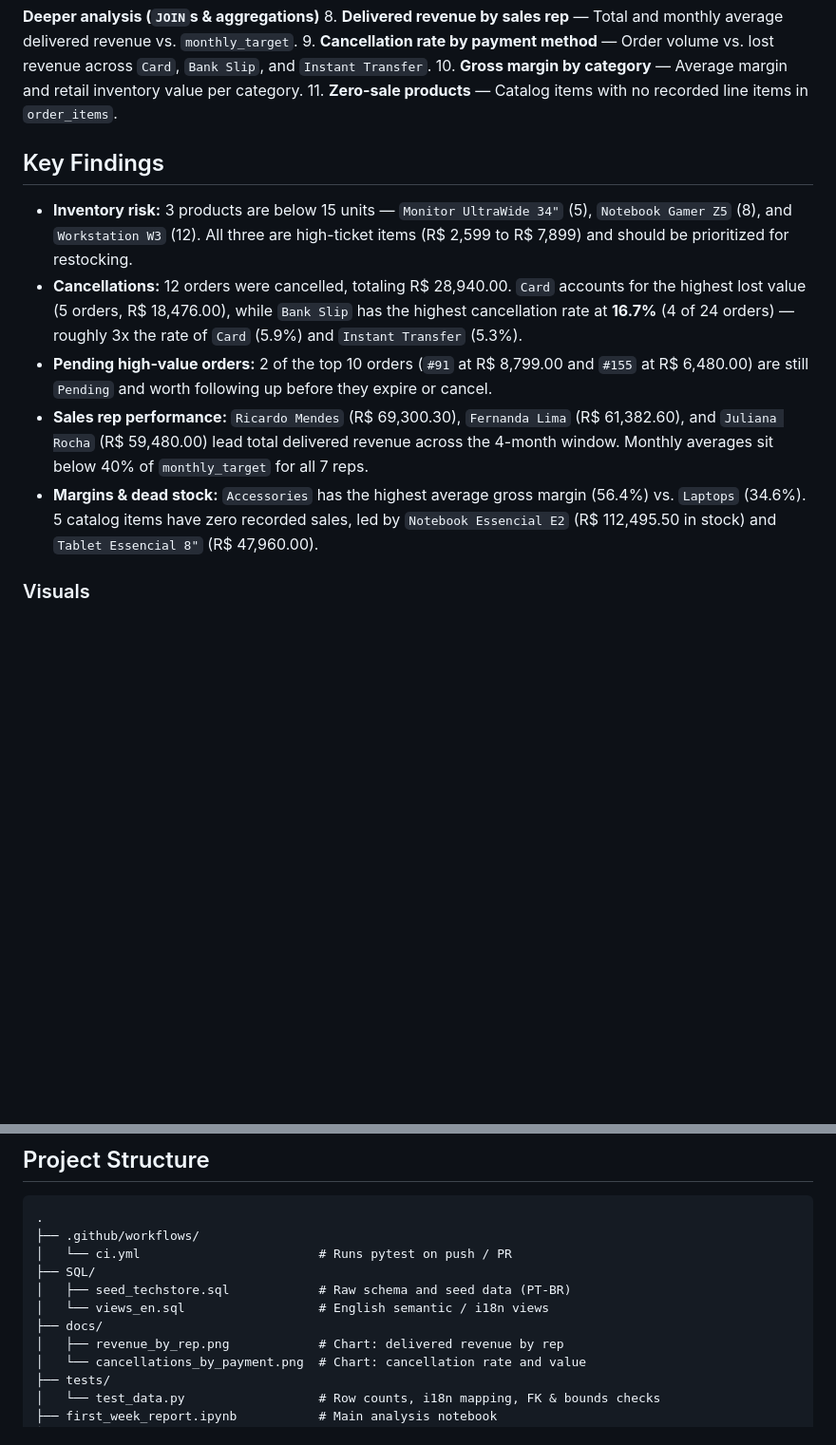
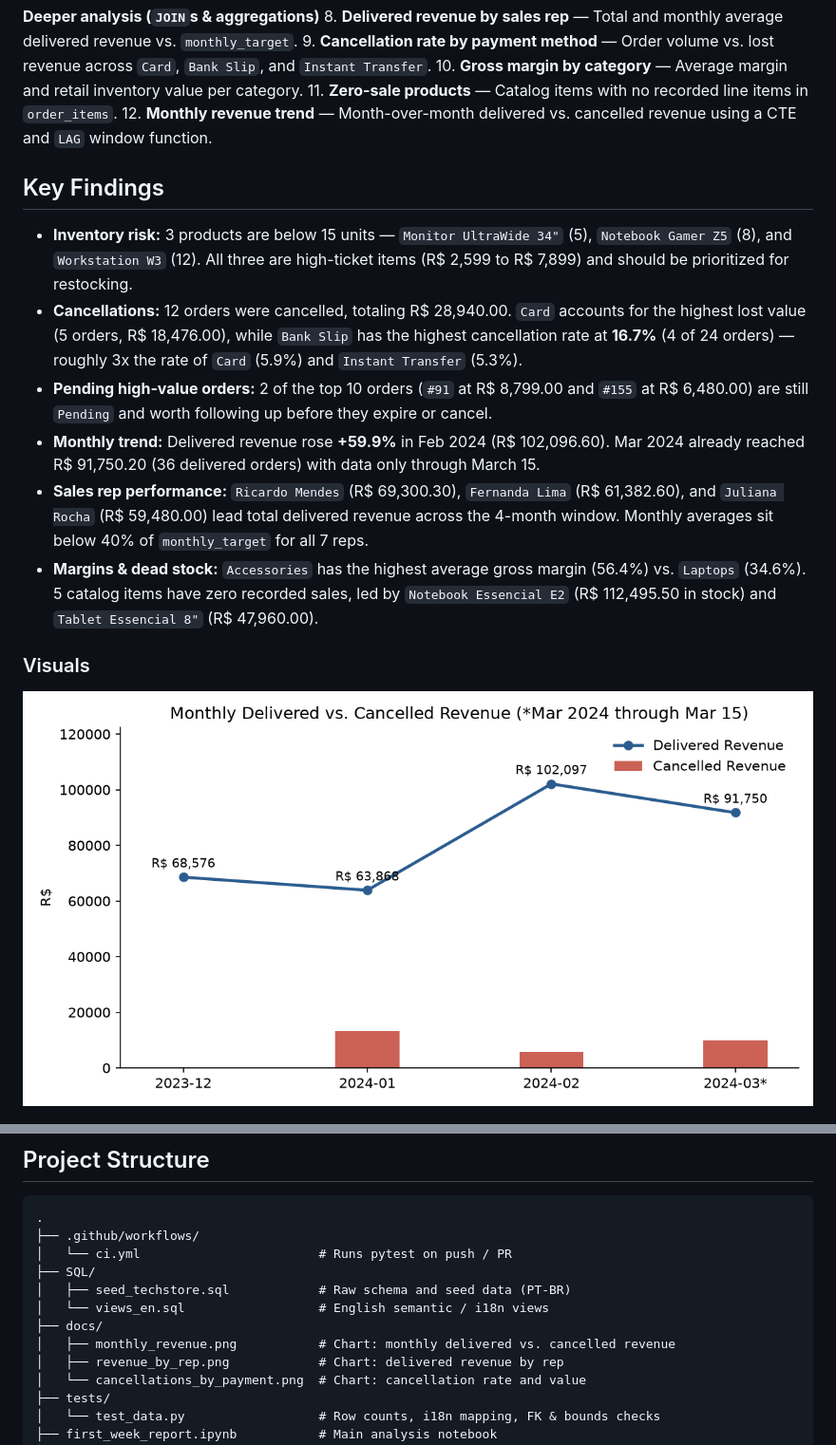
Before and after one commit to NickNunes26/datamundo-practice, a Markdown page: README.md, 2 parts joined by grey strips. Shown at 95% size. Drawn GitHub-style; pictures changed too: docs/monthly_revenue.png (added); blank space fills up the shorter version.

Commit message:
feat: add monthly revenue trend (CTE + LAG), chart, and CI badge

```diff
--- a/README.md
+++ b/README.md
@@ -20,16 +22,20 @@ This project started as an exercise from the DataMundo *SQL for Data Analysis* t
 9. **Cancellation rate by payment method** — Order volume vs. lost revenue across `Card`, `Bank Slip`, and `Instant Transfer`.
 10. **Gross margin by category** — Average margin and retail inventory value per category.
 11. **Zero-sale products** — Catalog items with no recorded line items in `order_items`.
+12. **Monthly revenue trend** — Month-over-month delivered vs. cancelled revenue using a CTE and `LAG` window function.
 
 ## Key Findings
 
 - **Inventory risk:** 3 products are below 15 units — `Monitor UltraWide 34"` (5), `Notebook Gamer Z5` (8), and `Workstation W3` (12). All three are high-ticket items (R$ 2,599 to R$ 7,899) and should be prioritized for restocking.
 - **Cancellations:** 12 orders were cancelled, totaling R$ 28,940.00. `Card` accounts for the highest lost value (5 orders, R$ 18,476.00), while `Bank Slip` has the highest cancellation rate at **16.7%** (4 of 24 orders) — roughly 3x the rate of `Card` (5.9%) and `Instant Transfer` (5.3%).
 - **Pending high-value orders:** 2 of the top 10 orders (`#91` at R$ 8,799.00 and `#155` at R$ 6,480.00) are still `Pending` and worth following up before they expire or cancel.
+- **Monthly trend:** Delivered revenue rose **+59.9%** in Feb 2024 (R$ 102,096.60). Mar 2024 already reached R$ 91,750.20 (36 delivered orders) with data only through March 15.
 - **Sales rep performance:** `Ricardo Mendes` (R$ 69,300.30), `Fernanda Lima` (R$ 61,382.60), and `Juliana Rocha` (R$ 59,480.00) lead total delivered revenue across the 4-month window. Monthly averages sit below 40% of `monthly_target` for all 7 reps.
 - **Margins & dead stock:** `Accessories` has the highest average gross margin (56.4%) vs. `Laptops` (34.6%). 5 catalog items have zero recorded sales, led by `Notebook Essencial E2` (R$ 112,495.50 in stock) and `Tablet Essencial 8"` (R$ 47,960.00).
 
 ### Visuals
+
+![Monthly Delivered vs Cancelled Revenue](docs/monthly_revenue.png)
 
 ![Delivered Revenue by Sales Rep](docs/revenue_by_rep.png)
 
@@ -57,6 +63,7 @@ The raw tables from [`SQL/seed_techstore.sql`](SQL/seed_techstore.sql) are mappe
 │   ├── seed_techstore.sql            # Raw schema and seed data (PT-BR)
 │   └── views_en.sql                  # English semantic / i18n views
 ├── docs/
+│   ├── monthly_revenue.png           # Chart: monthly delivered vs. cancelled revenue
 │   ├── revenue_by_rep.png            # Chart: delivered revenue by rep
 │   └── cancellations_by_payment.png  # Chart: cancellation rate and value
 ├── tests/
```
Also changed, not shown: other parts of README.md (+2 -0 lines), 1 other file.
